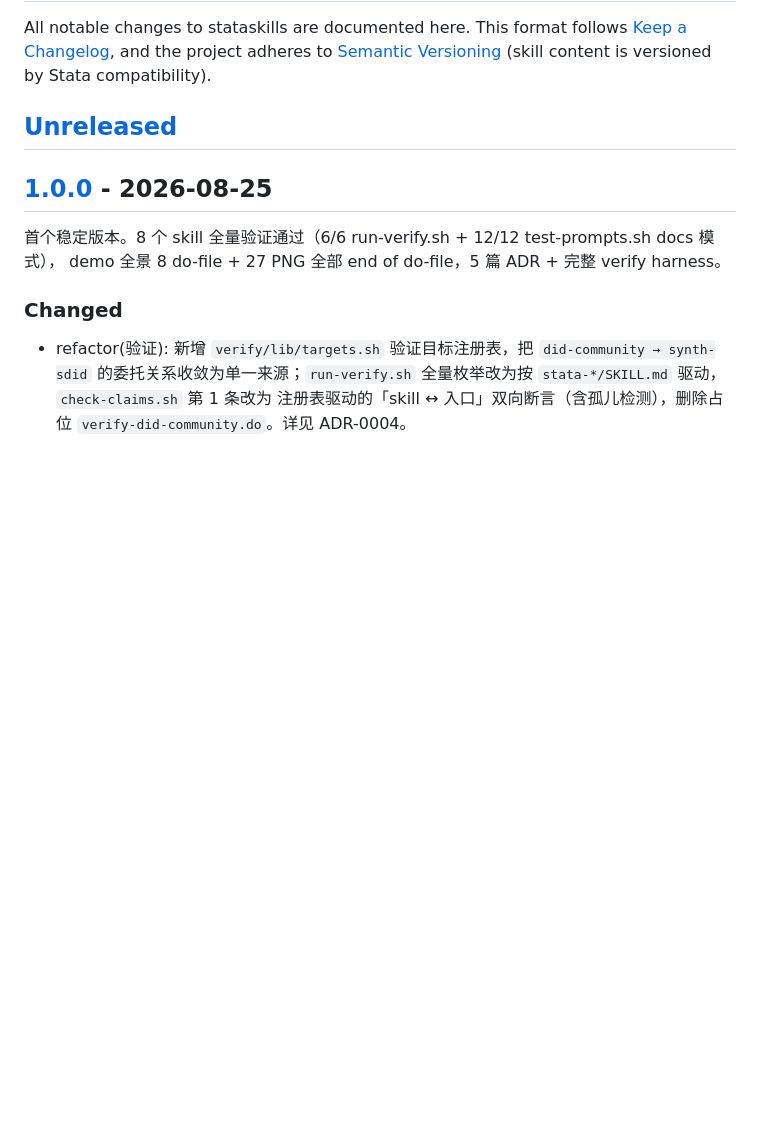
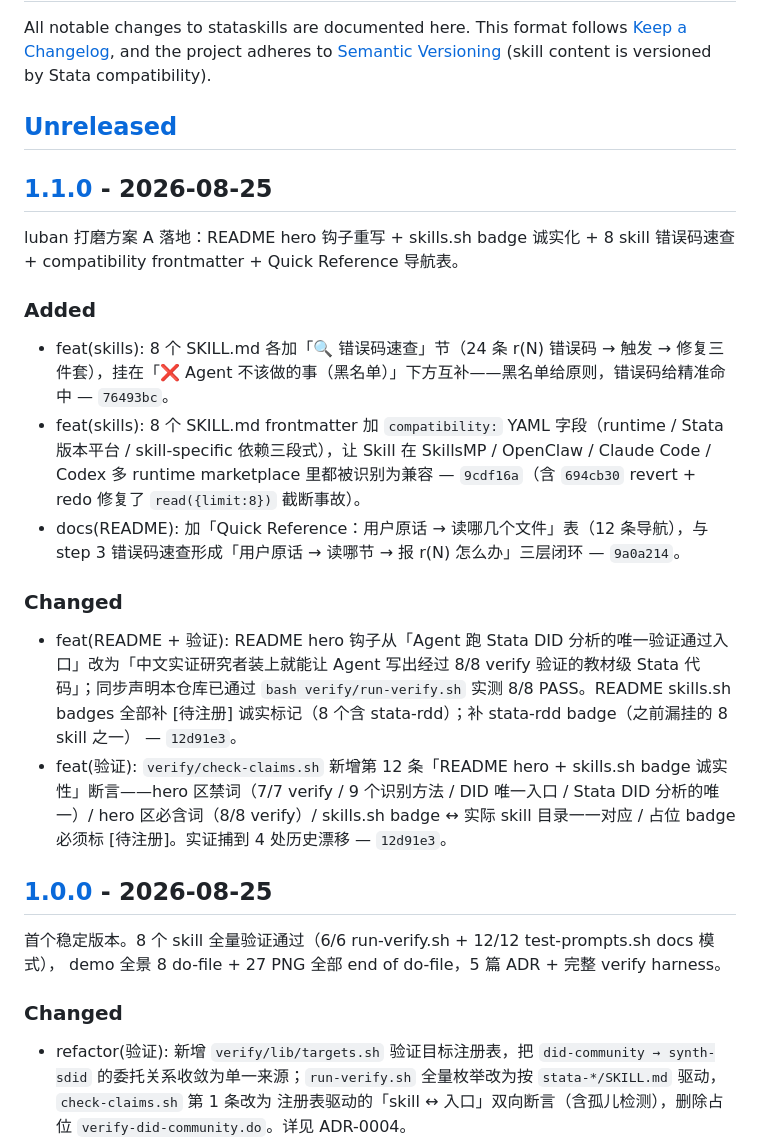
Before and after one commit to jefeerzhang/stataskills, a Markdown page: CHANGELOG.md, the part around one of its changes. Rendered like a GitHub page; blank space fills up the shorter version.

Commit message:
chore(release): CHANGELOG 切版 [Unreleased] → [1.1.0]
luban 打磨方案 A 6 项增量全部落地（commit 12d91e3 / 76493bc / 694cb30 / 9cdf16a / 9a0a214）。
4 个独立 commit 已 push + 1 个 revert 修复。

本次 commit 仅动 CHANGELOG：
- 新增 [1.1.0] - 2026-08-25 节，包含本版本 hero summary + Added / Changed 子节
- 5 条 commit 引用带 hash 锚点（永久可追溯）
- 底部链接更新：[Unreleased] 比对基线 v1.0.0 → v1.1.0；新增 [1.1.0] 锚点

影响范围：仅 CHANGELOG.md（+18 行 / -1 行）。下游无影响。

验证：check-claims 31/31 PASS；[1.1.0] 节与底部链接对齐；hero summary 准确反映 4 步打磨成果。

下一步：git tag -a v1.1.0 -m luban 打磨方案 A 落地 + git push origin v1.1.0。

```diff
--- a/CHANGELOG.md
+++ b/CHANGELOG.md
@@ -6,6 +6,19 @@ adheres to [Semantic Versioning](https://semver.org/) (skill content is
 versioned by Stata compatibility).
 
 ## [Unreleased]
+
+## [1.1.0] - 2026-08-25
+
+luban 打磨方案 A 落地：README hero 钩子重写 + skills.sh badge 诚实化 + 8 skill 错误码速查 + compatibility frontmatter + Quick Reference 导航表。
+
+### Added
+- feat(skills): 8 个 SKILL.md 各加「🔍 错误码速查」节（24 条 r(N) 错误码 → 触发 → 修复三件套），挂在「❌ Agent 不该做的事（黑名单）」下方互补——黑名单给原则，错误码给精准命中 — `76493bc`。
+- feat(skills): 8 个 SKILL.md frontmatter 加 `compatibility:` YAML 字段（runtime / Stata 版本平台 / skill-specific 依赖三段式），让 Skill 在 SkillsMP / OpenClaw / Claude Code / Codex 多 runtime marketplace 里都被识别为兼容 — `9cdf16a`（含 `694cb30` revert + redo 修复了 `read({limit:8})` 截断事故）。
+- docs(README): 加「Quick Reference：用户原话 → 读哪几个文件」表（12 条导航），与 step 3 错误码速查形成「用户原话 → 读哪节 → 报 r(N) 怎么办」三层闭环 — `9a0a214`。
+
+### Changed
+- feat(README + 验证): README hero 钩子从「Agent 跑 Stata DID 分析的唯一验证通过入口」改为「中文实证研究者装上就能让 Agent 写出经过 8/8 verify 验证的教材级 Stata 代码」；同步声明本仓库已通过 `bash verify/run-verify.sh` 实测 8/8 PASS。README skills.sh badges 全部补 [待注册] 诚实标记（8 个含 stata-rdd）；补 stata-rdd badge（之前漏挂的 8 skill 之一） — `12d91e3`。
+- feat(验证): `verify/check-claims.sh` 新增第 12 条「README hero + skills.sh badge 诚实性」断言——hero 区禁词（7/7 verify / 9 个识别方法 / DID 唯一入口 / Stata DID 分析的唯一）/ hero 区必含词（8/8 verify）/ skills.sh badge ↔ 实际 skill 目录一一对应 / 占位 badge 必须标 [待注册]。实证捕到 4 处历史漂移 — `12d91e3`。
 
 ## [1.0.0] - 2026-08-25
 
```
Also changed, not shown: other parts of CHANGELOG.md (+2 -1 lines).
